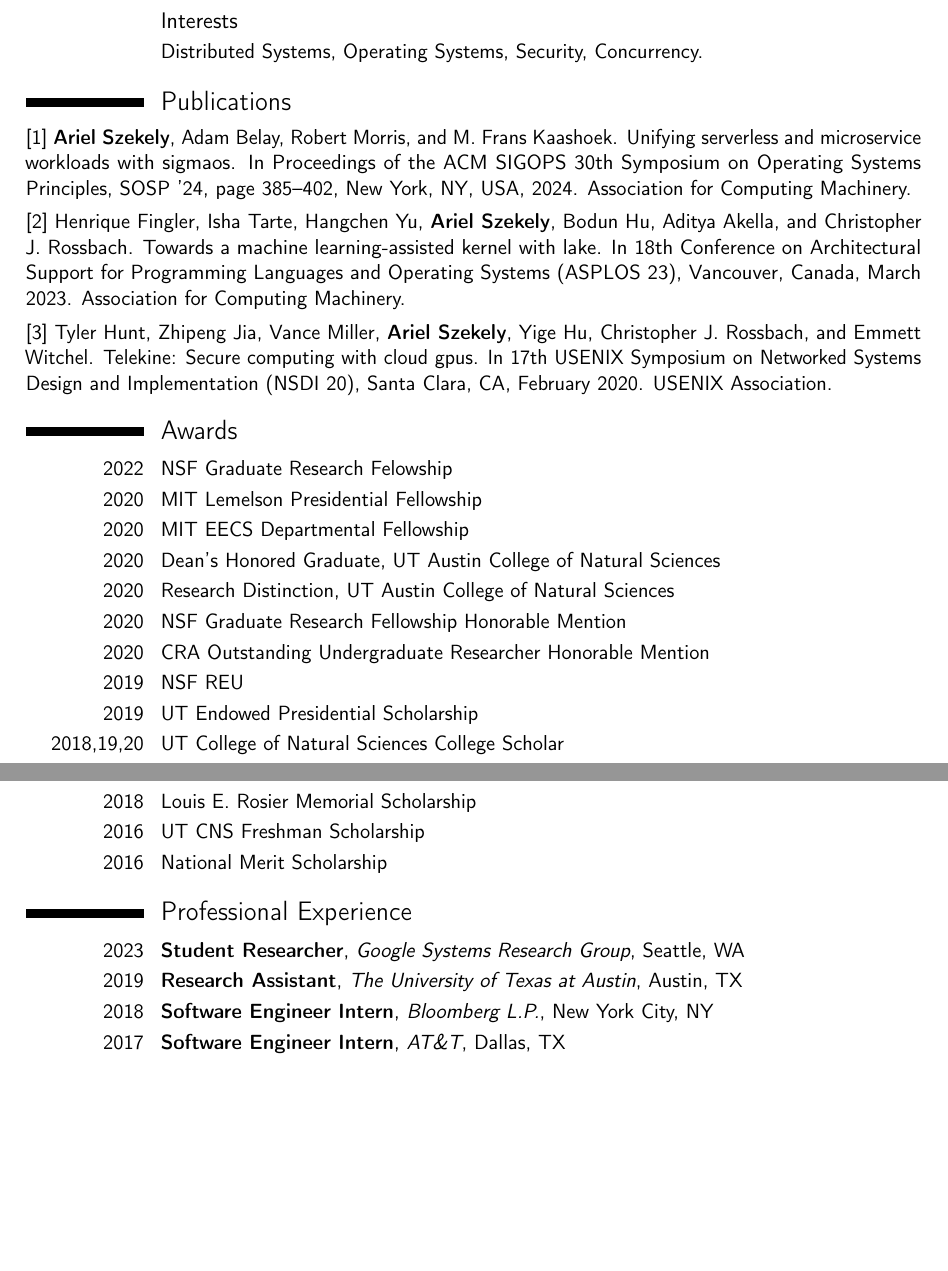
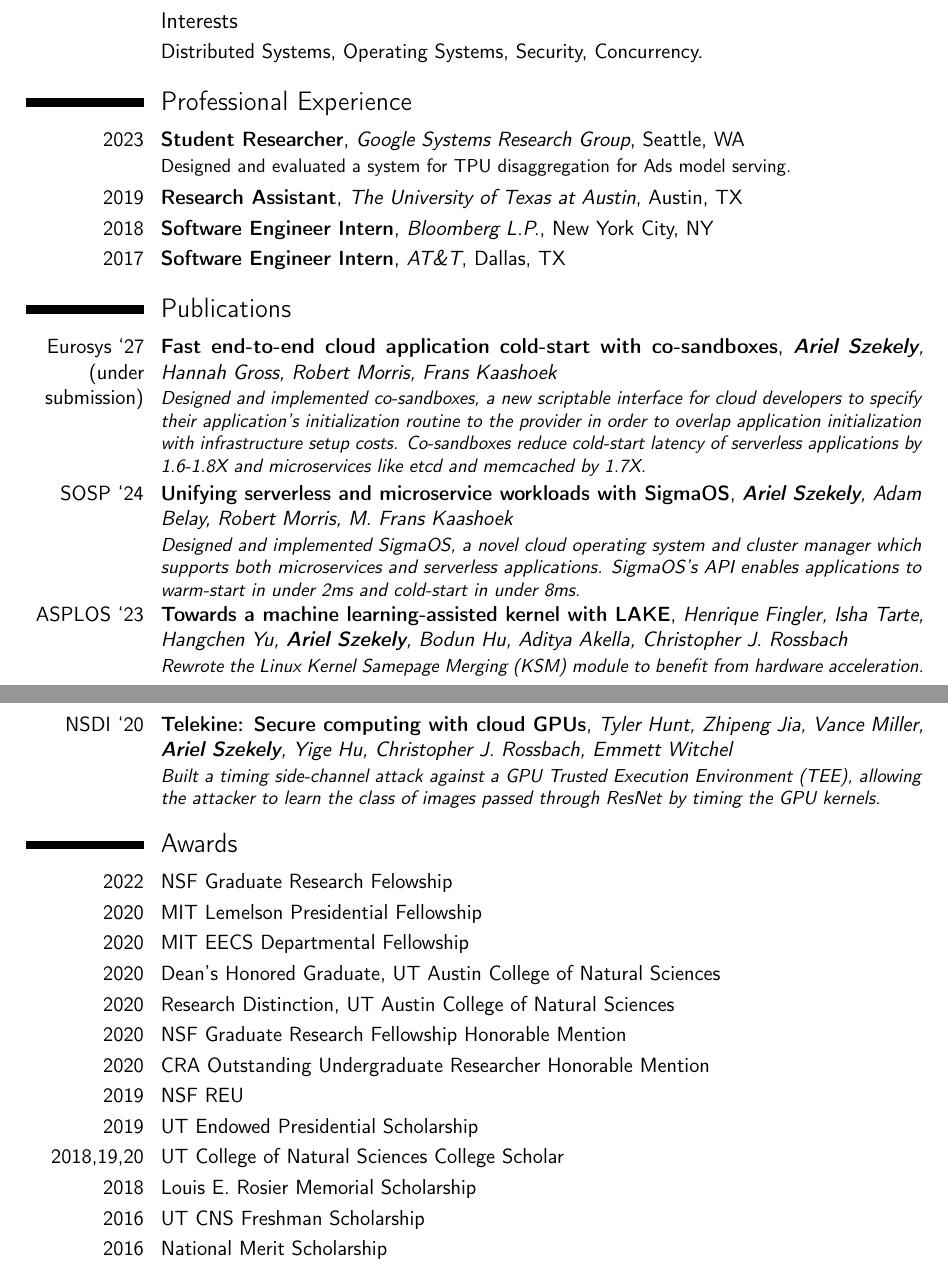
Before and after one commit to ArielSzekely/cv, a LaTeX CV (main.tex): two parts of pages 1 and 2 of 2 before the commit and two parts of pages 1 and 2 of 3 after it, joined at a grey line, cut so that both start at the same text, the shorter picture padded with empty space. Compiled offline with pdfLaTeX.

Commit message:
Update CV

```diff
--- a/main.tex
+++ b/main.tex
@@ -77,28 +77,29 @@
 \cvitem{}{Distributed Systems, Operating Systems, Security, Concurrency.}
 
 %----------------------------------------------------------------------------------------
+%	PROFESSIONAL EXPERIENCE SECTION
+%----------------------------------------------------------------------------------------
+
+\section{Professional Experience}
+
+\cventry{2023}{Student Researcher}{Google Systems Research Group}{Seattle, WA}{}{Designed and evaluated a system for TPU disaggregation for Ads model serving.}
+\cventry{2019}{Research Assistant}{The University of Texas at Austin}{Austin, TX}{}{}
+\cventry{2018}{Software Engineer Intern}{Bloomberg L.P.}{New York City, NY}{}{}
+\cventry{2017}{Software Engineer Intern}{AT\&T}{Dallas, TX}{}{}
+
+%----------------------------------------------------------------------------------------
 %	PUBLICATIONS SECTION
 %----------------------------------------------------------------------------------------
 
 \section{Publications}
-[1] \textbf{Ariel Szekely}, Adam Belay, Robert Morris, and
-M. Frans Kaashoek. Unifying serverless and microservice workloads with sigmaos. In Proceedings
-of the ACM SIGOPS 30th Symposium on Operating Systems Principles, SOSP ’24, page 385–402,
-New York, NY, USA, 2024. Association for Computing Machinery.
 
-\medskip
+\cventry{Eurosys ‘27 (under submission)}{Fast end-to-end cloud application cold-start with co-sandboxes}{\textbf{Ariel Szekely}, Hannah Gross, Robert Morris, Frans Kaashoek}{}{}{\textit{Designed and implemented co-sandboxes, a new scriptable interface for cloud developers to specify their application’s initialization routine to the provider in order to overlap application initialization with infrastructure setup costs. Co-sandboxes reduce cold-start latency of serverless applications by 1.6-1.8X and microservices like etcd and memcached by 1.7X.}}
 
-[2] Henrique Fingler, Isha Tarte, Hangchen Yu, \textbf{Ariel Szekely}, Bodun Hu, Aditya Akella, and
-Christopher J. Rossbach. Towards a machine learning-assisted kernel with lake. In 18th
-Conference on Architectural Support for Programming Languages and Operating Systems
-(ASPLOS 23), Vancouver, Canada, March 2023. Association for Computing Machinery.
+\cventry{SOSP ‘24}{Unifying serverless and microservice workloads with SigmaOS}{\textbf{Ariel Szekely}, Adam Belay, Robert Morris, M. Frans Kaashoek}{}{}{\textit{Designed and implemented SigmaOS, a novel cloud operating system and cluster manager which supports both microservices and serverless applications. SigmaOS’s API enables applications to warm-start in under 2ms and cold-start in under 8ms.}}
 
-\medskip
+\cventry{ASPLOS ‘23}{Towards a machine learning-assisted kernel with LAKE}{Henrique Fingler, Isha Tarte, Hangchen Yu, \textbf{Ariel Szekely}, Bodun Hu, Aditya Akella, Christopher J. Rossbach}{}{}{\textit{Rewrote the Linux Kernel Samepage Merging (KSM) module to benefit from hardware acceleration.}}
 
-[3] Tyler Hunt, Zhipeng Jia, Vance Miller, \textbf{Ariel Szekely}, Yige Hu, Christopher J. Rossbach,
-and Emmett Witchel. Telekine: Secure computing with cloud gpus. In 17th USENIX
-Symposium on Networked Systems Design and Implementation (NSDI 20), Santa Clara,
-CA, February 2020. USENIX Association.
+\cventry{NSDI ‘20}{Telekine: Secure computing with cloud GPUs}{Tyler Hunt, Zhipeng Jia, Vance Miller, \textbf{Ariel Szekely}, Yige Hu, Christopher J. Rossbach, Emmett Witchel}{}{}{\textit{Built a timing side-channel attack against a GPU Trusted Execution Environment (TEE), allowing the attacker to learn the class of images passed through ResNet by timing the GPU kernels.}}
 
 %\nocite{*}
 %\bibliographystyle{plain}
@@ -123,17 +124,6 @@ CA, February 2020. USENIX Association.
 \cvitem{2018}{Louis E. Rosier Memorial Scholarship}
 \cvitem{2016}{UT CNS Freshman Scholarship}
 \cvitem{2016}{National Merit Scholarship}
-
-%----------------------------------------------------------------------------------------
-%	PROFESSIONAL EXPERIENCE SECTION
-%----------------------------------------------------------------------------------------
-
-\section{Professional Experience}
-
-\cventry{2023}{Student Researcher}{Google Systems Research Group}{Seattle, WA}{}{}
-\cventry{2019}{Research Assistant}{The University of Texas at Austin}{Austin, TX}{}{}
-\cventry{2018}{Software Engineer Intern}{Bloomberg L.P.}{New York City, NY}{}{}
-\cventry{2017}{Software Engineer Intern}{AT\&T}{Dallas, TX}{}{}
 
 %----------------------------------------------------------------------------------------
 %	TEACHING EXPERIENCE SECTION
```
Also changed, not shown: Makefile, arielszekely-cv.pdf, main.pdf.
